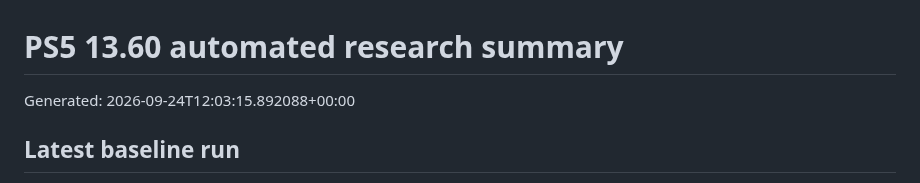
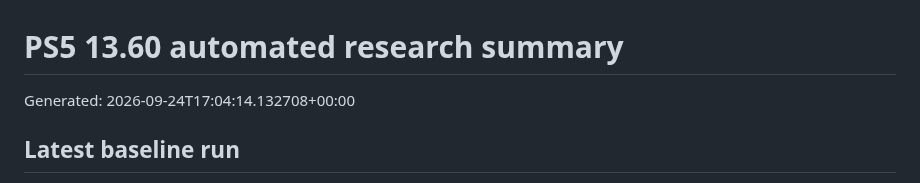
Before and after one commit to Tumelo00/deneme, a Markdown page: reports/summary.md, the part around the change. Rendered like a GitHub page.

Commit message:
Collect PS5 research reports

```diff
--- a/reports/summary.md
+++ b/reports/summary.md
@@ -1,6 +1,6 @@
 # PS5 13.60 automated research summary
 
-Generated: 2026-09-24T12:03:15.892088+00:00
+Generated: 2026-09-24T17:04:14.132708+00:00
 
 ## Latest baseline run
 
```
